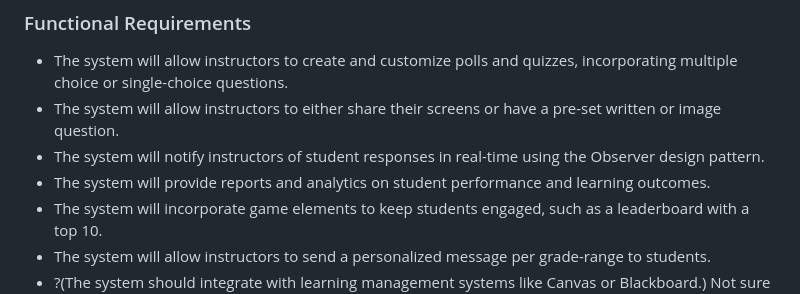
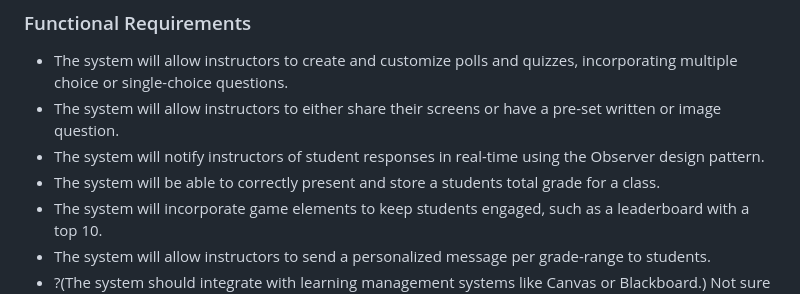
Before and after one commit to UBCO-COSC-310-Winter-2022-T2/the-project-project-ricky, a Markdown page: milestone2.md, the part around the change. Rendered like a GitHub page.

Commit message:
chagned functional requiremnets

```diff
--- a/milestone2.md
+++ b/milestone2.md
@@ -53,7 +53,7 @@ Again this is not final and temporary. Mac if you can make all these steps into
 - The system will allow instructors to create and customize polls and quizzes, incorporating multiple choice or single-choice questions.
 - The system will allow instructors to either share their screens or have a pre-set written or image question.
 - The system will notify instructors of student responses in real-time using the Observer design pattern.
-- The system will provide reports and analytics on student performance and learning outcomes.
+- The system will be able to correctly present and store a students total grade for a class.
 - The system will incorporate game elements to keep students engaged, such as a leaderboard with a top 10.
 - The system will allow instructors to send a personalized message per grade-range to students.
 - ?(The system should integrate with learning management systems like Canvas or Blackboard.) Not sure if this is realistic.
```
